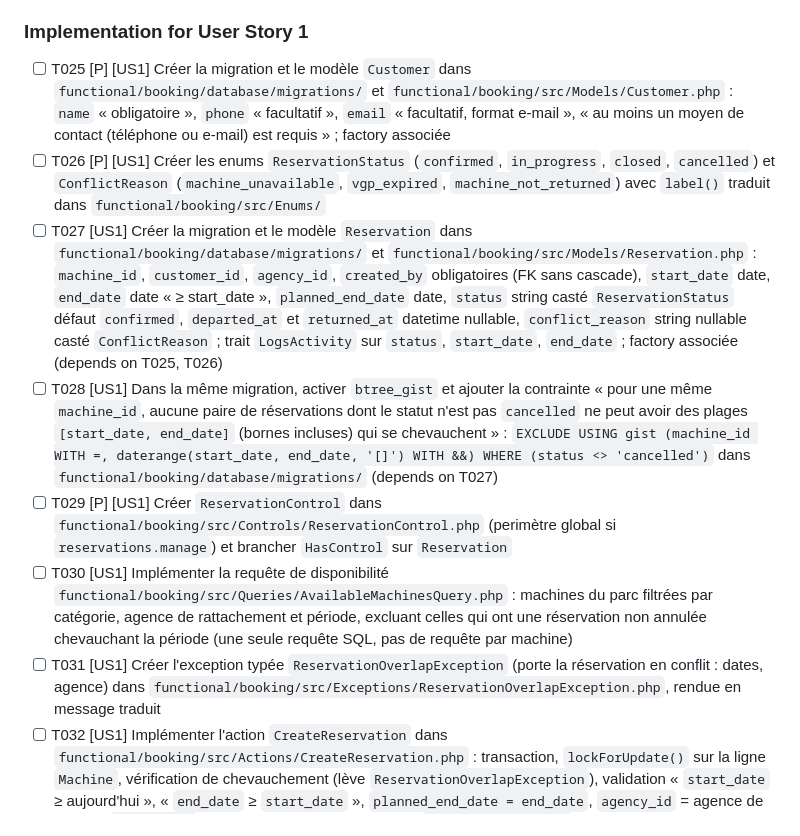
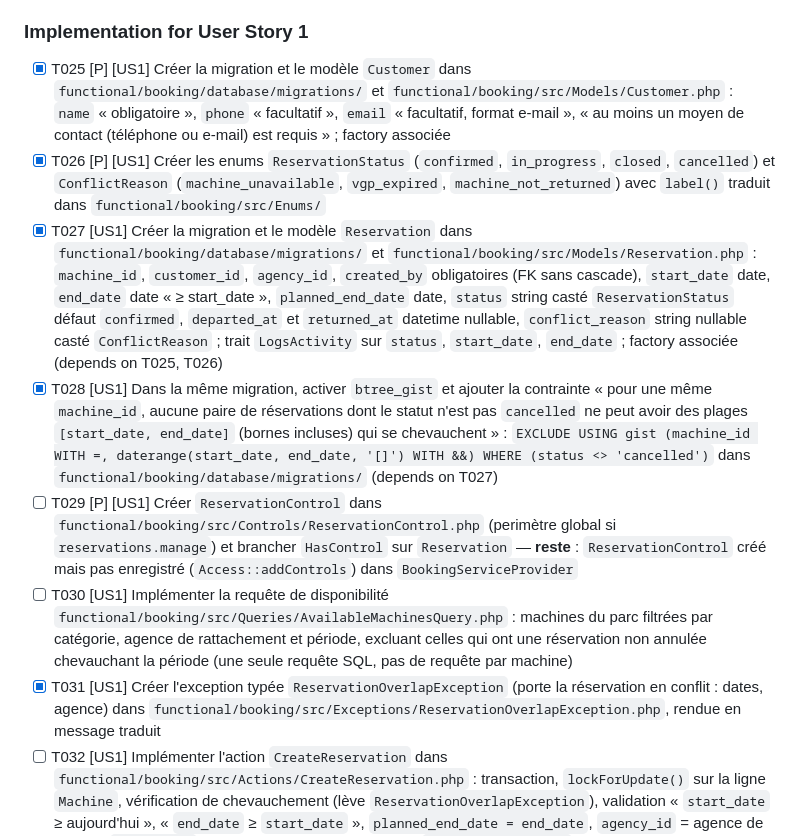
Before and after one commit to XEFIMathieuLM/Vallet-Location, a Markdown page: specs/001-reservation-machines/tasks.md, the part around one of its changes. Rendered like a GitHub page.

```diff
--- a/specs/001-reservation-machines/tasks.md
+++ b/specs/001-reservation-machines/tasks.md
@@ -84,13 +84,13 @@ description: "Task list for feature 001-reservation-machines"
 
 ### Implementation for User Story 1
 
-- [ ] T025 [P] [US1] Créer la migration et le modèle `Customer` dans `functional/booking/database/migrations/` et `functional/booking/src/Models/Customer.php` : `name` « obligatoire », `phone` « facultatif », `email` « facultatif, format e-mail », « au moins un moyen de contact (téléphone ou e-mail) est requis » ; factory associée
-- [ ] T026 [P] [US1] Créer les enums `ReservationStatus` (`confirmed`, `in_progress`, `closed`, `cancelled`) et `ConflictReason` (`machine_unavailable`, `vgp_expired`, `machine_not_returned`) avec `label()` traduit dans `functional/booking/src/Enums/`
-- [ ] T027 [US1] Créer la migration et le modèle `Reservation` dans `functional/booking/database/migrations/` et `functional/booking/src/Models/Reservation.php` : `machine_id`, `customer_id`, `agency_id`, `created_by` obligatoires (FK sans cascade), `start_date` date, `end_date` date « ≥ start_date », `planned_end_date` date, `status` string casté `ReservationStatus` défaut `confirmed`, `departed_at` et `returned_at` datetime nullable, `conflict_reason` string nullable casté `ConflictReason` ; trait `LogsActivity` sur `status`, `start_date`, `end_date` ; factory associée (depends on T025, T026)
-- [ ] T028 [US1] Dans la même migration, activer `btree_gist` et ajouter la contrainte « pour une même `machine_id`, aucune paire de réservations dont le statut n'est pas `cancelled` ne peut avoir des plages `[start_date, end_date]` (bornes incluses) qui se chevauchent » : `EXCLUDE USING gist (machine_id WITH =, daterange(start_date, end_date, '[]') WITH &&) WHERE (status <> 'cancelled')` dans `functional/booking/database/migrations/` (depends on T027)
-- [ ] T029 [P] [US1] Créer `ReservationControl` dans `functional/booking/src/Controls/ReservationControl.php` (perimètre global si `reservations.manage`) et brancher `HasControl` sur `Reservation`
+- [x] T025 [P] [US1] Créer la migration et le modèle `Customer` dans `functional/booking/database/migrations/` et `functional/booking/src/Models/Customer.php` : `name` « obligatoire », `phone` « facultatif », `email` « facultatif, format e-mail », « au moins un moyen de contact (téléphone ou e-mail) est requis » ; factory associée
+- [x] T026 [P] [US1] Créer les enums `ReservationStatus` (`confirmed`, `in_progress`, `closed`, `cancelled`) et `ConflictReason` (`machine_unavailable`, `vgp_expired`, `machine_not_returned`) avec `label()` traduit dans `functional/booking/src/Enums/`
+- [x] T027 [US1] Créer la migration et le modèle `Reservation` dans `functional/booking/database/migrations/` et `functional/booking/src/Models/Reservation.php` : `machine_id`, `customer_id`, `agency_id`, `created_by` obligatoires (FK sans cascade), `start_date` date, `end_date` date « ≥ start_date », `planned_end_date` date, `status` string casté `ReservationStatus` défaut `confirmed`, `departed_at` et `returned_at` datetime nullable, `conflict_reason` string nullable casté `ConflictReason` ; trait `LogsActivity` sur `status`, `start_date`, `end_date` ; factory associée (depends on T025, T026)
+- [x] T028 [US1] Dans la même migration, activer `btree_gist` et ajouter la contrainte « pour une même `machine_id`, aucune paire de réservations dont le statut n'est pas `cancelled` ne peut avoir des plages `[start_date, end_date]` (bornes incluses) qui se chevauchent » : `EXCLUDE USING gist (machine_id WITH =, daterange(start_date, end_date, '[]') WITH &&) WHERE (status <> 'cancelled')` dans `functional/booking/database/migrations/` (depends on T027)
+- [ ] T029 [P] [US1] Créer `ReservationControl` dans `functional/booking/src/Controls/ReservationControl.php` (perimètre global si `reservations.manage`) et brancher `HasControl` sur `Reservation` — **reste** : `ReservationControl` créé mais pas enregistré (`Access::addControls`) dans `BookingServiceProvider`
 - [ ] T030 [US1] Implémenter la requête de disponibilité `functional/booking/src/Queries/AvailableMachinesQuery.php` : machines du parc filtrées par catégorie, agence de rattachement et période, excluant celles qui ont une réservation non annulée chevauchant la période (une seule requête SQL, pas de requête par machine)
-- [ ] T031 [US1] Créer l'exception typée `ReservationOverlapException` (porte la réservation en conflit : dates, agence) dans `functional/booking/src/Exceptions/ReservationOverlapException.php`, rendue en message traduit
+- [x] T031 [US1] Créer l'exception typée `ReservationOverlapException` (porte la réservation en conflit : dates, agence) dans `functional/booking/src/Exceptions/ReservationOverlapException.php`, rendue en message traduit
 - [ ] T032 [US1] Implémenter l'action `CreateReservation` dans `functional/booking/src/Actions/CreateReservation.php` : transaction, `lockForUpdate()` sur la ligne `Machine`, vérification de chevauchement (lève `ReservationOverlapException`), validation « `start_date` ≥ aujourd'hui », « `end_date` ≥ `start_date` », `planned_end_date = end_date`, `agency_id` = agence de l'auteur, `created_by` = auteur ; dispatche l'événement `ReservationChanged` (créé ici dans `functional/booking/src/Events/ReservationChanged.php`, sans broadcast pour l'instant) (depends on T027, T031)
 - [ ] T033 [US1] Mapper la violation de la contrainte d'exclusion (SQLSTATE `23P01`) vers `ReservationOverlapException` dans `bootstrap/app.php` (`withExceptions` → `render`), sans `try/catch`
 - [ ] T034 [US1] Créer l'écran Livewire « Disponibilités » (`/disponibilites`) dans `functional/booking/src/Livewire/AvailabilitySearch.php` et `functional/booking/resources/views/livewire/availability-search.blade.php` : filtres catégorie, agence, du / au ; bouton « Réserver » vers la nouvelle réservation pré-remplie (depends on T030)
```
Also changed, not shown: other parts of specs/001-reservation-machines/tasks.md (+22 -22 lines).
